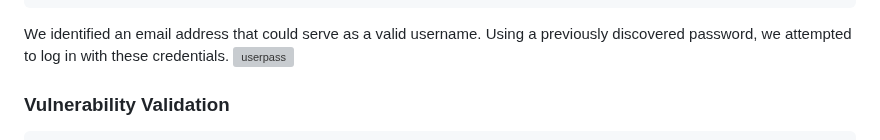
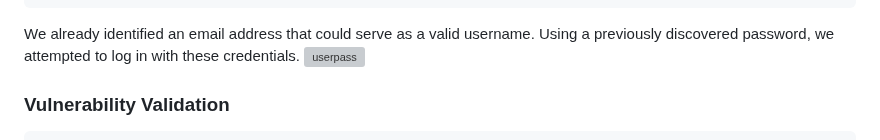
Before and after one commit to l0n3m4n/Writeups, a Markdown page: medium/obscure/obscure.md, the part around one of its changes. Rendered like a GitHub page; grey boxes are pictures that could not be loaded.

````diff
--- a/medium/obscure/obscure.md
+++ b/medium/obscure/obscure.md
@@ -253,7 +253,7 @@ Here, we discovered two valuable pieces of data a user's email address and their
 3       Administrator   1       \N      \N      \N      2022-07-23 10:51:25.449364      0       t    \N       \N      Administrator   \N      \N      \N      \N      \N      \N      f       \N      admin@antisoft.thm    f       \N      en_US   \N      \N      \N      f       2022-07-23 10:52:10.087949   \N       \N      1       f       1       \N      \N      \N      contact f       \N      \N      3
 1       t       admin@antisoft.thm              1       3       \N      f       1       \N      \N   2022-07-23 10:52:10.087949       <span data-o-mail-quote="1">-- <br data-o-mail-quote="1">\nAdministrator</span>       $pbkdf2-sha512$12000$lBJiDGHMOcc4Zwwh5Dzn/A$x.EZ/PrEodzEJ5r4JfQo2KsMZLkLT97xWZ3LsMdgwMuK1Ue.YCzfElODfWEGUOc7yYBB4fMt87ph8Sy5tN4nag
 ```
-We identified an email address that could serve as a valid username. Using a previously discovered password, we attempted to log in with these credentials.
+We already identified an email address that could serve as a valid username. Using a previously discovered password, we attempted to log in with these credentials.
 ![userpass](userpass.png)
 
 
````
Also changed, not shown: other parts of medium/obscure/obscure.md (+1 -1 lines).
